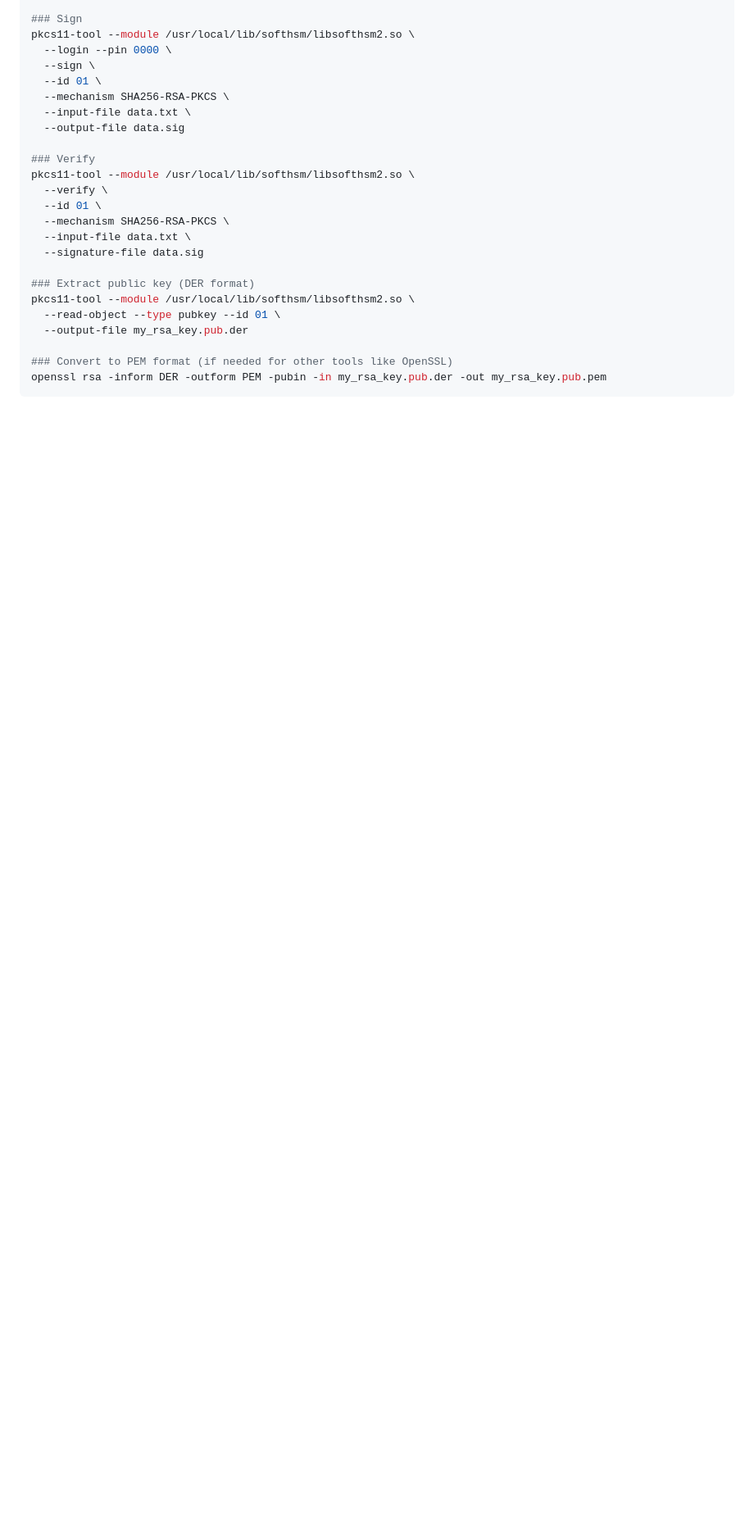
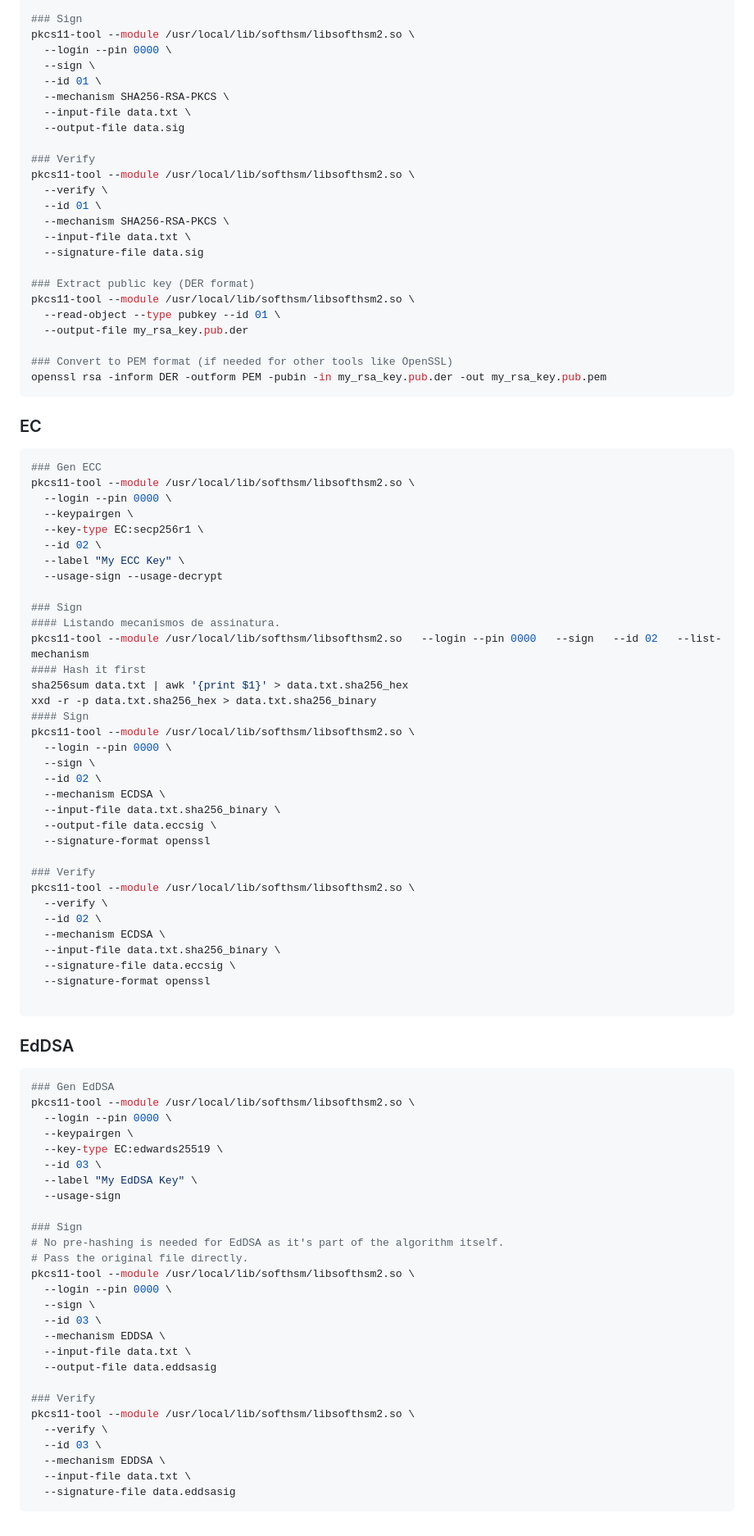
Before and after one commit to JoaoHenrique12/problem_solve, a Markdown page: tcc2/README.md, the part around one of its changes. Shown at 82% size. GitHub-like rendering; blank space fills up the shorter version.

Commit message:
feat(softhsm): update infos

````diff
--- a/tcc2/README.md
+++ b/tcc2/README.md
@@ -115,3 +120,74 @@ pkcs11-tool --module /usr/local/lib/softhsm/libsofthsm2.so \
 ### Convert to PEM format (if needed for other tools like OpenSSL)
 openssl rsa -inform DER -outform PEM -pubin -in my_rsa_key.pub.der -out my_rsa_key.pub.pem
 ```
+
+### EC
+
+```bash
+### Gen ECC
+pkcs11-tool --module /usr/local/lib/softhsm/libsofthsm2.so \
+  --login --pin 0000 \
+  --keypairgen \
+  --key-type EC:secp256r1 \
+  --id 02 \
+  --label "My ECC Key" \
+  --usage-sign --usage-decrypt
+
+### Sign
+#### Listando mecanismos de assinatura.
+pkcs11-tool --module /usr/local/lib/softhsm/libsofthsm2.so   --login --pin 0000   --sign   --id 02   --list-mechanism
+#### Hash it first
+sha256sum data.txt | awk '{print $1}' > data.txt.sha256_hex
+xxd -r -p data.txt.sha256_hex > data.txt.sha256_binary
+#### Sign
+pkcs11-tool --module /usr/local/lib/softhsm/libsofthsm2.so \
+  --login --pin 0000 \
+  --sign \
+  --id 02 \
+  --mechanism ECDSA \
+  --input-file data.txt.sha256_binary \
+  --output-file data.eccsig \
+  --signature-format openssl
+
+### Verify
+pkcs11-tool --module /usr/local/lib/softhsm/libsofthsm2.so \
+  --verify \
+  --id 02 \
+  --mechanism ECDSA \
+  --input-file data.txt.sha256_binary \
+  --signature-file data.eccsig \
+  --signature-format openssl
+
+```
+
+### EdDSA
+
+```bash
+### Gen EdDSA
+pkcs11-tool --module /usr/local/lib/softhsm/libsofthsm2.so \
+  --login --pin 0000 \
+  --keypairgen \
+  --key-type EC:edwards25519 \
+  --id 03 \
+  --label "My EdDSA Key" \
+  --usage-sign
+
+### Sign
+# No pre-hashing is needed for EdDSA as it's part of the algorithm itself.
+# Pass the original file directly.
+pkcs11-tool --module /usr/local/lib/softhsm/libsofthsm2.so \
+  --login --pin 0000 \
+  --sign \
+  --id 03 \
+  --mechanism EDDSA \
+  --input-file data.txt \
+  --output-file data.eddsasig
+
+### Verify
+pkcs11-tool --module /usr/local/lib/softhsm/libsofthsm2.so \
+  --verify \
+  --id 03 \
+  --mechanism EDDSA \
+  --input-file data.txt \
+  --signature-file data.eddsasig
+```
````
Also changed, not shown: other parts of tcc2/README.md (+5 -0 lines).
